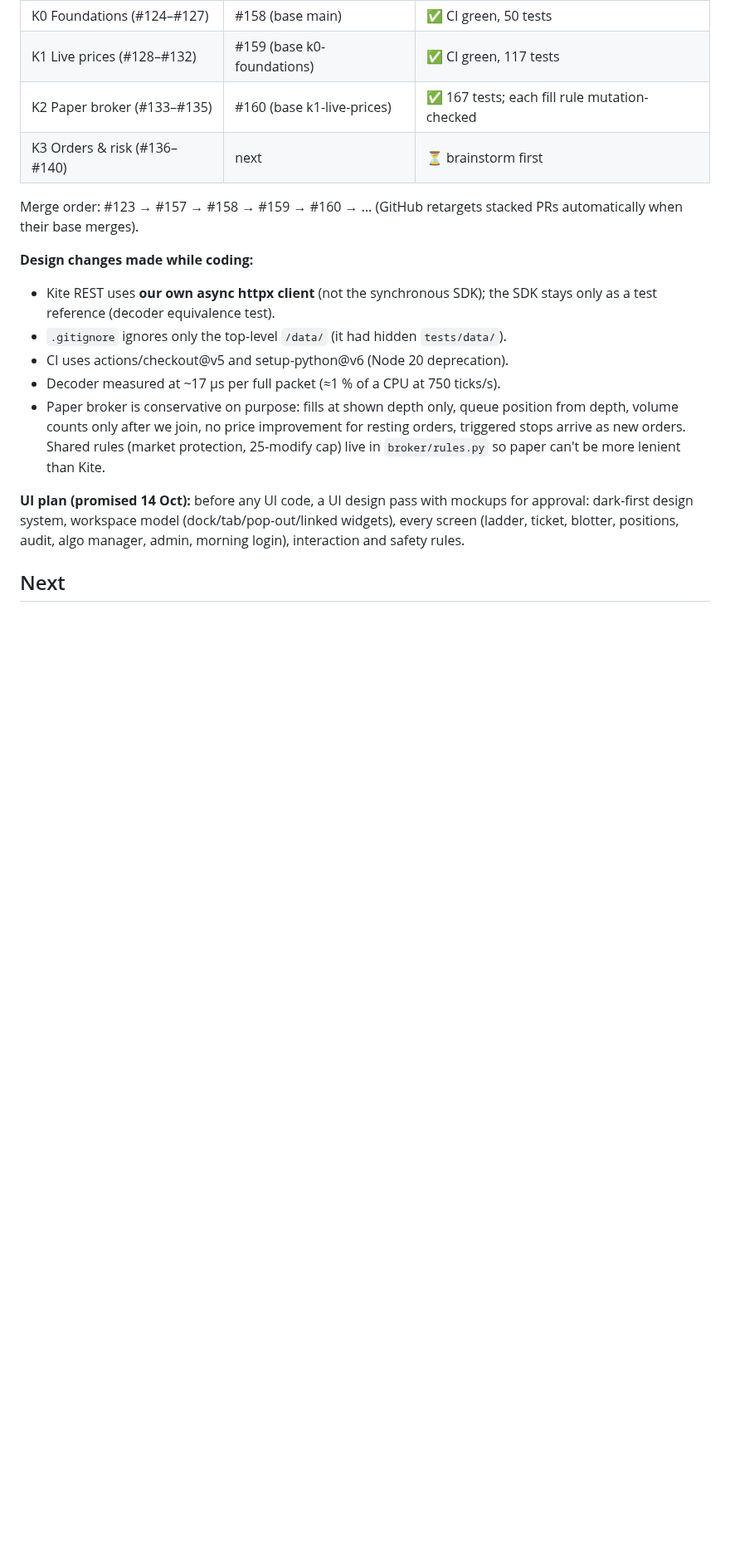
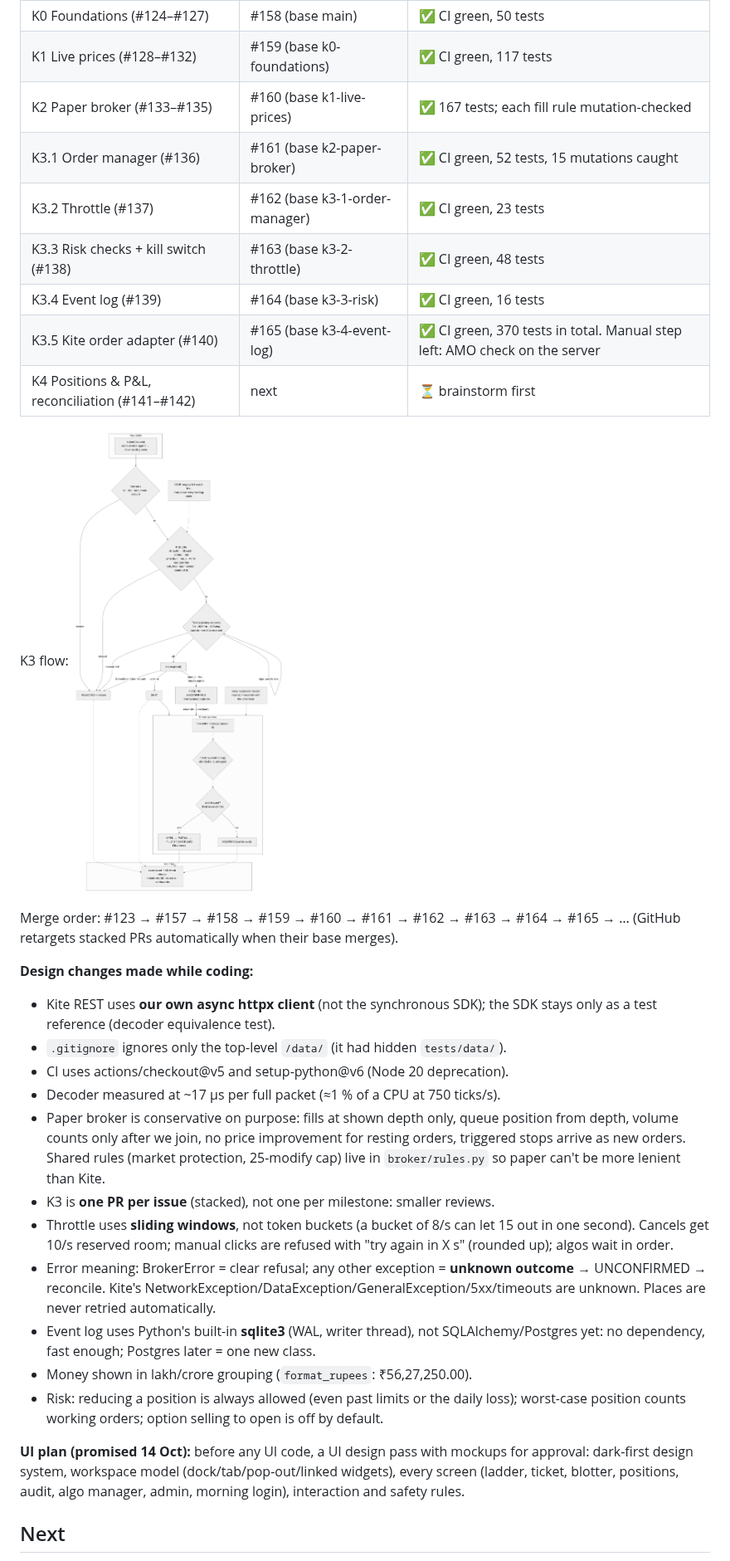
Before and after one commit to ayushsharma05/Laddrix, a Markdown page: context/status.md, the part around one of its changes. Shown at 83% size. Drawn GitHub-style; pictures changed too: context/images/k3-orders-and-risk.png (added); blank space fills up the shorter version.

Commit message:
context: K3 done (PRs #161-#165), K3 flow diagram, next K4
Co-Authored-By: Claude Opus 5.5 <noreply@anthropic.com>
Claude-Session: https://claude.ai/code/session_01Sr8gtHfD1cCVc4CbqGCm8Z

```diff
--- a/context/status.md
+++ b/context/status.md
@@ -26,9 +26,16 @@ Ayush asked Claude to code the whole project professionally (extensive tests, ca
 | K0 Foundations (#124–#127) | #158 (base main) | ✅ CI green, 50 tests |
 | K1 Live prices (#128–#132) | #159 (base k0-foundations) | ✅ CI green, 117 tests |
 | K2 Paper broker (#133–#135) | #160 (base k1-live-prices) | ✅ 167 tests; each fill rule mutation-checked |
-| K3 Orders & risk (#136–#140) | next | ⏳ brainstorm first |
+| K3.1 Order manager (#136) | #161 (base k2-paper-broker) | ✅ CI green, 52 tests, 15 mutations caught |
+| K3.2 Throttle (#137) | #162 (base k3-1-order-manager) | ✅ CI green, 23 tests |
+| K3.3 Risk checks + kill switch (#138) | #163 (base k3-2-throttle) | ✅ CI green, 48 tests |
+| K3.4 Event log (#139) | #164 (base k3-3-risk) | ✅ CI green, 16 tests |
+| K3.5 Kite order adapter (#140) | #165 (base k3-4-event-log) | ✅ CI green, 370 tests in total. Manual step left: AMO check on the server |
+| K4 Positions & P&L, reconciliation (#141–#142) | next | ⏳ brainstorm first |
 
-Merge order: #123 → #157 → #158 → #159 → #160 → … (GitHub retargets stacked PRs automatically when their base merges).
+K3 flow: ![K3 orders and risk](images/k3-orders-and-risk.png)
+
+Merge order: #123 → #157 → #158 → #159 → #160 → #161 → #162 → #163 → #164 → #165 → … (GitHub retargets stacked PRs automatically when their base merges).
 
 **Design changes made while coding:**
 - Kite REST uses **our own async httpx client** (not the synchronous SDK); the SDK stays only as a test reference (decoder equivalence test).
@@ -36,6 +43,12 @@ Merge order: #123 → #157 → #158 → #159 → #160 → … (GitHub retargets
 - CI uses actions/checkout@v5 and setup-python@v6 (Node 20 deprecation).
 - Decoder measured at ~17 µs per full packet (≈1 % of a CPU at 750 ticks/s).
 - Paper broker is conservative on purpose: fills at shown depth only, queue position from depth, volume counts only after we join, no price improvement for resting orders, triggered stops arrive as new orders. Shared rules (market protection, 25-modify cap) live in `broker/rules.py` so paper can't be more lenient than Kite.
+- K3 is **one PR per issue** (stacked), not one per milestone: smaller reviews.
+- Throttle uses **sliding windows**, not token buckets (a bucket of 8/s can let 15 out in one second). Cancels get 10/s reserved room; manual clicks are refused with "try again in X s" (rounded up); algos wait in order.
+- Error meaning: BrokerError = clear refusal; any other exception = **unknown outcome** → UNCONFIRMED → reconcile. Kite's NetworkException/DataException/GeneralException/5xx/timeouts are unknown. Places are never retried automatically.
+- Event log uses Python's built-in **sqlite3** (WAL, writer thread), not SQLAlchemy/Postgres yet: no dependency, fast enough; Postgres later = one new class.
+- Money shown in lakh/crore grouping (`format_rupees`: ₹56,27,250.00).
+- Risk: reducing a position is always allowed (even past limits or the daily loss); worst-case position counts working orders; option selling to open is off by default.
 
 **UI plan (promised 14 Oct):** before any UI code, a UI design pass with mockups for approval: dark-first design system, workspace model (dock/tab/pop-out/linked widgets), every screen (ladder, ticket, blotter, positions, audit, algo manager, admin, morning login), interaction and safety rules.
 
```
Also changed, not shown: other parts of context/status.md (+3 -3 lines), context/conversation-log.md (+10 -0 lines), 1 other file.
